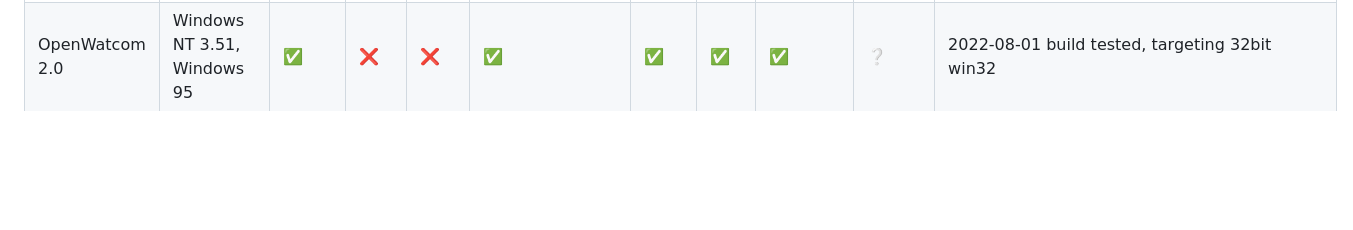
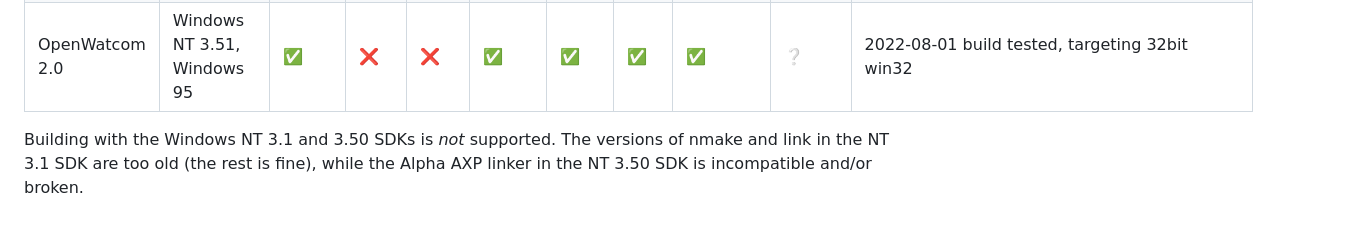
Before and after one commit to davidrg/ckwin, a Markdown page: doc/compilers.md, the part around one of its changes. Drawn GitHub-style; blank space fills up the shorter version.

```diff
--- a/doc/compilers.md
+++ b/doc/compilers.md
@@ -312,3 +412,7 @@ The highly optional k95cinit.exe utility requires Visual C++ 1.5 to be built.
     <td>2022-08-01 build tested, targeting 32bit win32</td> <!-- Notes -->
 </tr>
 </table>
+
+Building with the Windows NT 3.1 and 3.50 SDKs is *not* supported. The versions of
+nmake and link in the NT 3.1 SDK are too old (the rest is fine), while the Alpha AXP
+linker in the NT 3.50 SDK is incompatible and/or broken.
```
Also changed, not shown: other parts of doc/compilers.md (+115 -15 lines).
